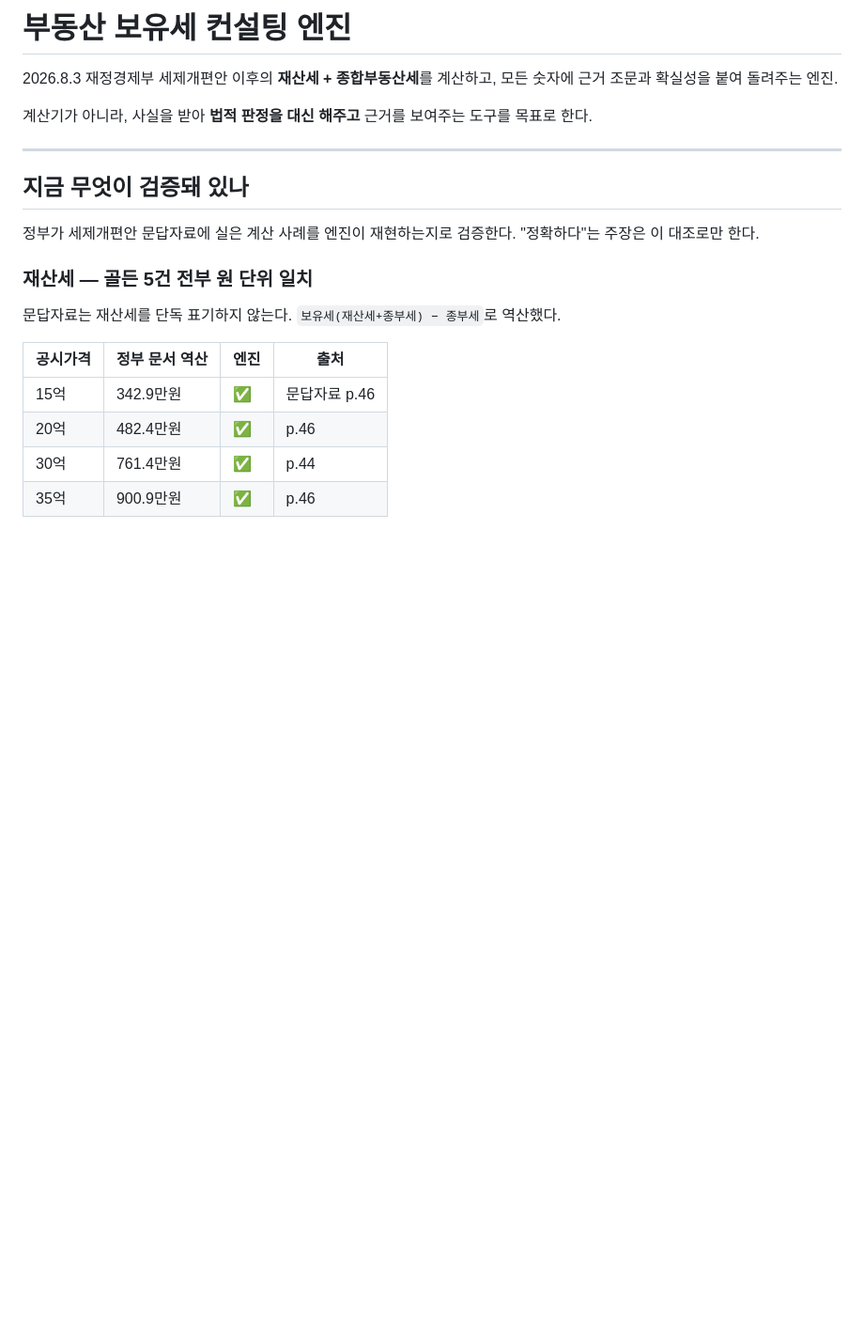
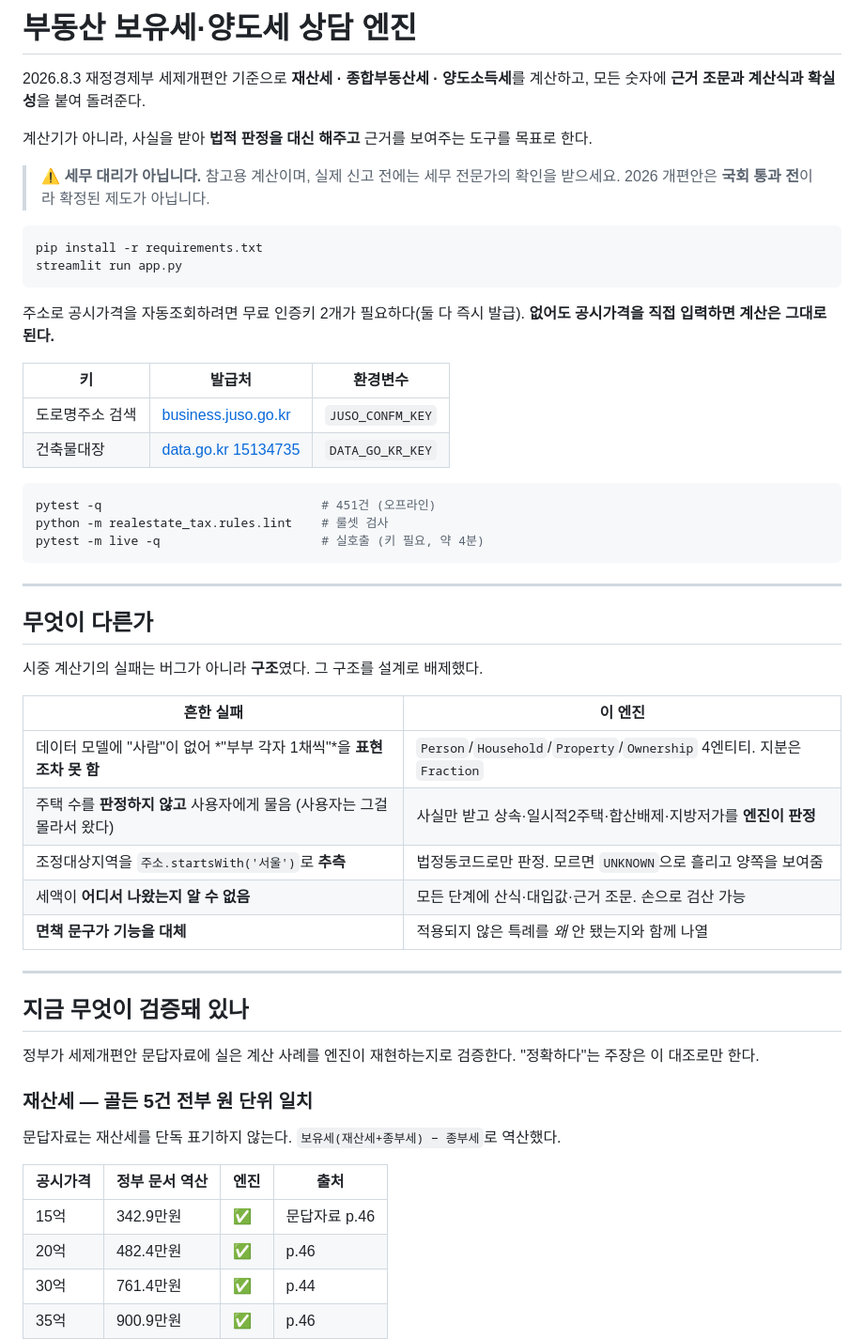
Before and after one commit to kitech1798/korea-property-tax, a Markdown page: README.md, the part around the change. Shown at 94% size. Rendered like a GitHub page; blank space fills up the shorter version.

Commit message:
docs(부동산상담): 배포용 README 헤더 + 자택 IP 제거

````diff
--- a/README.md
+++ b/README.md
@@ -1,9 +1,45 @@
-# 부동산 보유세 컨설팅 엔진
+# 부동산 보유세·양도세 상담 엔진
 
-2026.8.3 재정경제부 세제개편안 이후의 **재산세 + 종합부동산세**를 계산하고,
-모든 숫자에 근거 조문과 확실성을 붙여 돌려주는 엔진.
+2026.8.3 재정경제부 세제개편안 기준으로 **재산세 · 종합부동산세 · 양도소득세**를 계산하고,
+모든 숫자에 **근거 조문과 계산식과 확실성**을 붙여 돌려준다.
 
 계산기가 아니라, 사실을 받아 **법적 판정을 대신 해주고** 근거를 보여주는 도구를 목표로 한다.
+
+> ⚠️ **세무 대리가 아닙니다.** 참고용 계산이며, 실제 신고 전에는 세무 전문가의 확인을 받으세요.
+> 2026 개편안은 **국회 통과 전**이라 확정된 제도가 아닙니다.
+
+```bash
+pip install -r requirements.txt
+streamlit run app.py
+```
+
+주소로 공시가격을 자동조회하려면 무료 인증키 2개가 필요하다(둘 다 즉시 발급).
+**없어도 공시가격을 직접 입력하면 계산은 그대로 된다.**
+
+| 키 | 발급처 | 환경변수 |
+|---|---|---|
+| 도로명주소 검색 | [business.juso.go.kr](https://business.juso.go.kr) | `JUSO_CONFM_KEY` |
+| 건축물대장 | [data.go.kr 15134735](https://www.data.go.kr/data/15134735/openapi.do) | `DATA_GO_KR_KEY` |
+
+```bash
+pytest -q                              # 451건 (오프라인)
+python -m realestate_tax.rules.lint    # 룰셋 검사
+pytest -m live -q                      # 실호출 (키 필요, 약 4분)
+```
+
+---
+
+## 무엇이 다른가
+
+시중 계산기의 실패는 버그가 아니라 **구조**였다. 그 구조를 설계로 배제했다.
+
+| 흔한 실패 | 이 엔진 |
+|---|---|
+| 데이터 모델에 "사람"이 없어 *"부부 각자 1채씩"*을 **표현조차 못 함** | `Person`/`Household`/`Property`/`Ownership` 4엔티티. 지분은 `Fraction` |
+| 주택 수를 **판정하지 않고** 사용자에게 물음 (사용자는 그걸 몰라서 왔다) | 사실만 받고 상속·일시적2주택·합산배제·지방저가를 **엔진이 판정** |
+| 조정대상지역을 `주소.startsWith('서울')`로 **추측** | 법정동코드로만 판정. 모르면 `UNKNOWN`으로 흘리고 양쪽을 보여줌 |
+| 세액이 **어디서 나왔는지 알 수 없음** | 모든 단계에 산식·대입값·근거 조문. 손으로 검산 가능 |
+| **면책 문구가 기능을 대체** | 적용되지 않은 특례를 *왜* 안 됐는지와 함께 나열 |
 
 ---
 
````
Also changed, not shown: _RESUME.md (+3 -2 lines).
